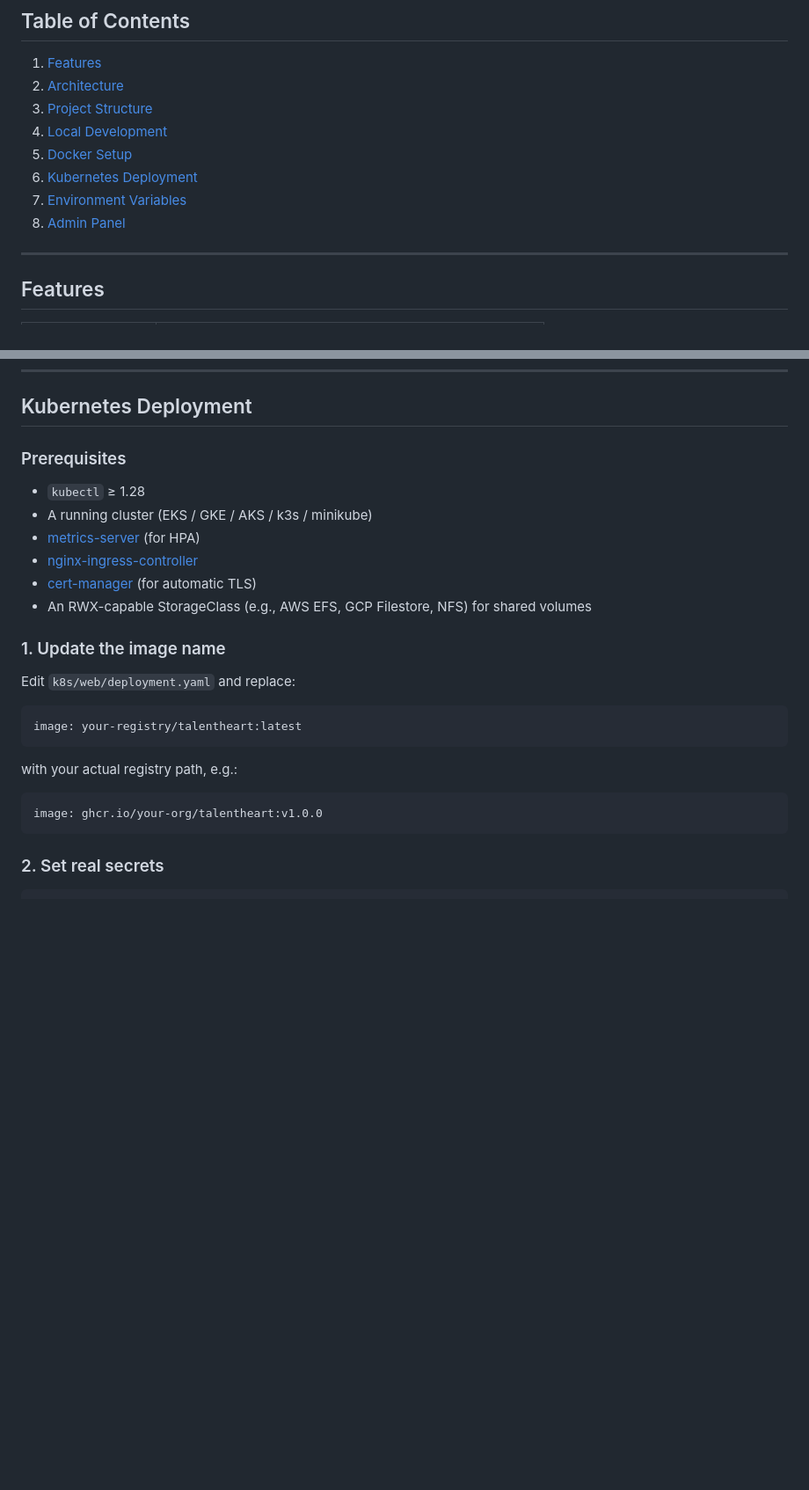
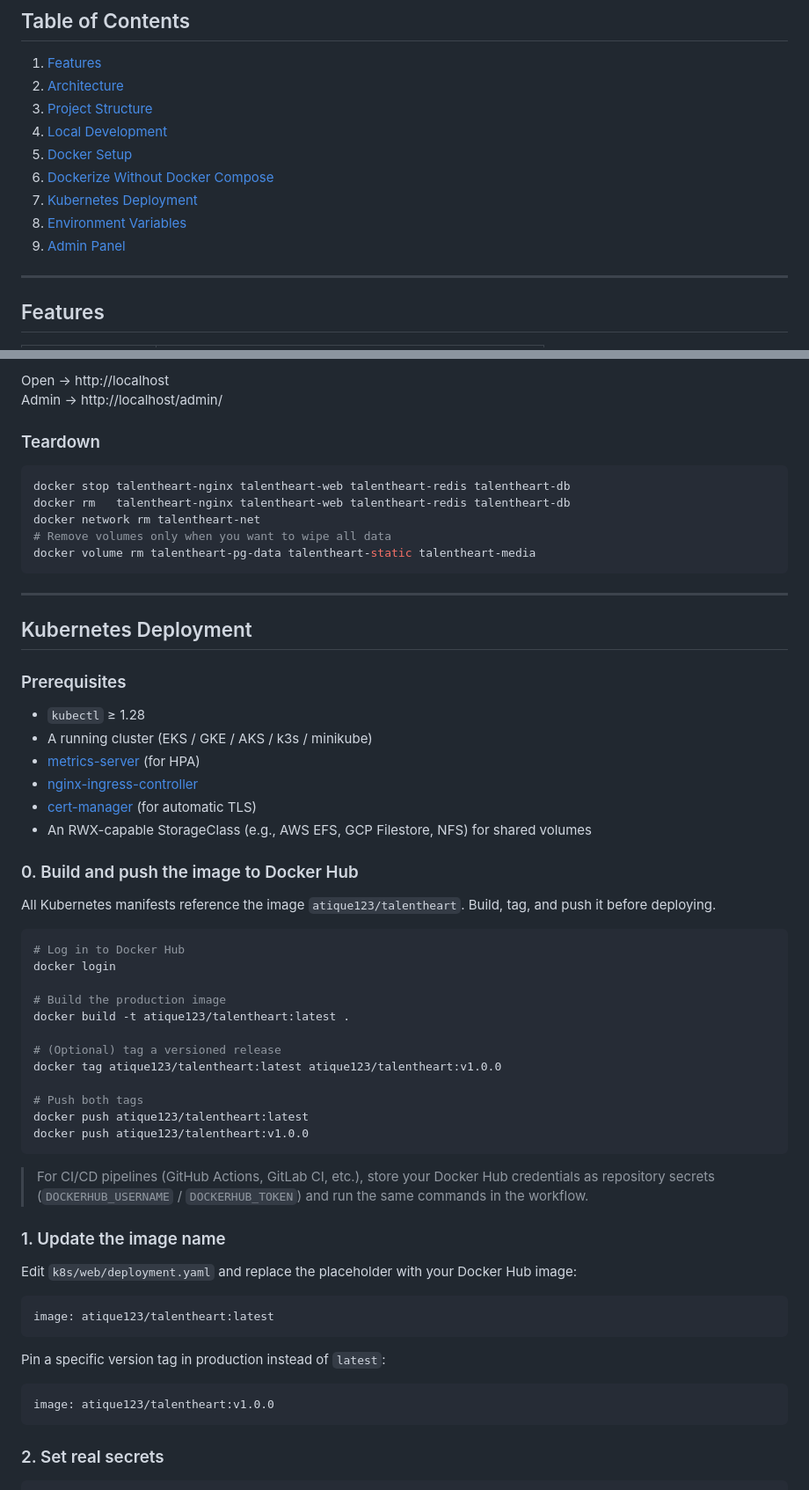
Before and after one commit to Atique7865/e-commerce, a Markdown page: README.md, 2 parts joined by grey strips. Shown at 88% size. Drawn GitHub-style; blank space fills up the shorter version.

````diff
--- a/README.md
+++ b/README.md
@@ -18,9 +18,10 @@
 3. [Project Structure](#project-structure)
 4. [Local Development](#local-development)
 5. [Docker Setup](#docker-setup)
-6. [Kubernetes Deployment](#kubernetes-deployment)
-7. [Environment Variables](#environment-variables)
-8. [Admin Panel](#admin-panel)
+6. [Dockerize Without Docker Compose](#dockerize-without-docker-compose)
+7. [Kubernetes Deployment](#kubernetes-deployment)
+8. [Environment Variables](#environment-variables)
+9. [Admin Panel](#admin-panel)
 
 ---
 
@@ -267,3 +360,18 @@ docker push your-registry/talentheart:latest
+Open → http://localhost
+Admin → http://localhost/admin/
+
+### Teardown
+
+```bash
+docker stop talentheart-nginx talentheart-web talentheart-redis talentheart-db
+docker rm   talentheart-nginx talentheart-web talentheart-redis talentheart-db
+docker network rm talentheart-net
+# Remove volumes only when you want to wipe all data
+docker volume rm talentheart-pg-data talentheart-static talentheart-media
+```
+
+---
+
 ## Kubernetes Deployment
 
 ### Prerequisites
@@ -274,15 +382,36 @@ docker push your-registry/talentheart:latest
 - [cert-manager](https://cert-manager.io/) (for automatic TLS)
 - An RWX-capable StorageClass (e.g., AWS EFS, GCP Filestore, NFS) for shared volumes
 
+### 0. Build and push the image to Docker Hub
+
+All Kubernetes manifests reference the image `atique123/talentheart`. Build, tag, and push it before deploying.
+
+```bash
+# Log in to Docker Hub
+docker login
+
+# Build the production image
+docker build -t atique123/talentheart:latest .
+
+# (Optional) tag a versioned release
+docker tag atique123/talentheart:latest atique123/talentheart:v1.0.0
+
+# Push both tags
+docker push atique123/talentheart:latest
+docker push atique123/talentheart:v1.0.0
+```
+
+> For CI/CD pipelines (GitHub Actions, GitLab CI, etc.), store your Docker Hub credentials as repository secrets (`DOCKERHUB_USERNAME` / `DOCKERHUB_TOKEN`) and run the same commands in the workflow.
+
 ### 1. Update the image name
 
-Edit `k8s/web/deployment.yaml` and replace:
+Edit `k8s/web/deployment.yaml` and replace the placeholder with your Docker Hub image:
 ```yaml
-image: your-registry/talentheart:latest
+image: atique123/talentheart:latest
 ```
-with your actual registry path, e.g.:
+Pin a specific version tag in production instead of `latest`:
 ```yaml
-image: ghcr.io/your-org/talentheart:v1.0.0
+image: atique123/talentheart:v1.0.0
 ```
 
 ### 2. Set real secrets
````
Also changed, not shown: other parts of README.md (+92 -0 lines).
